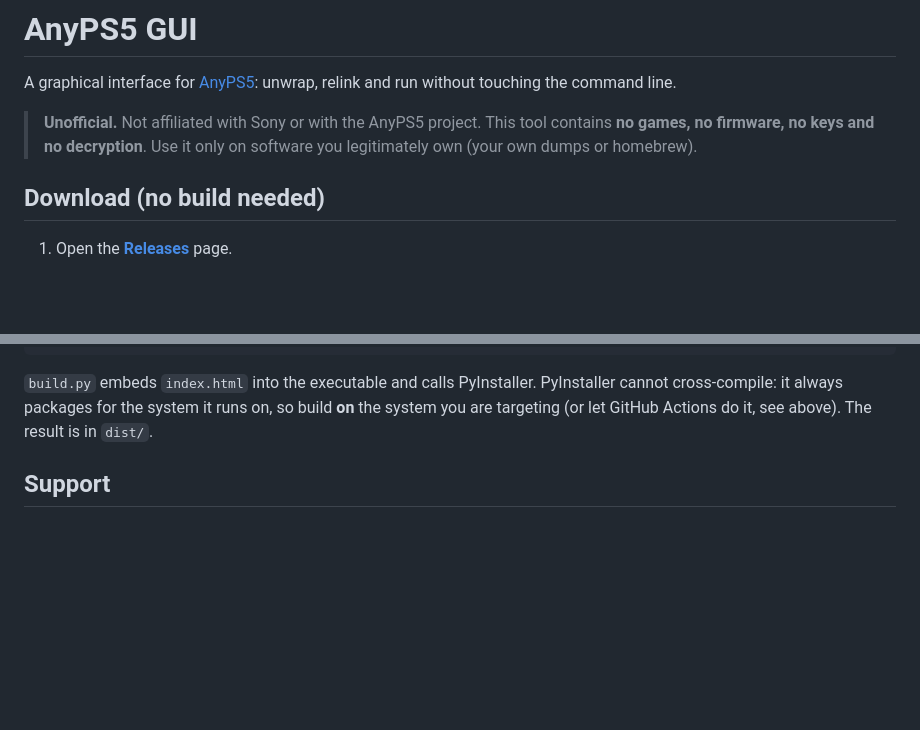
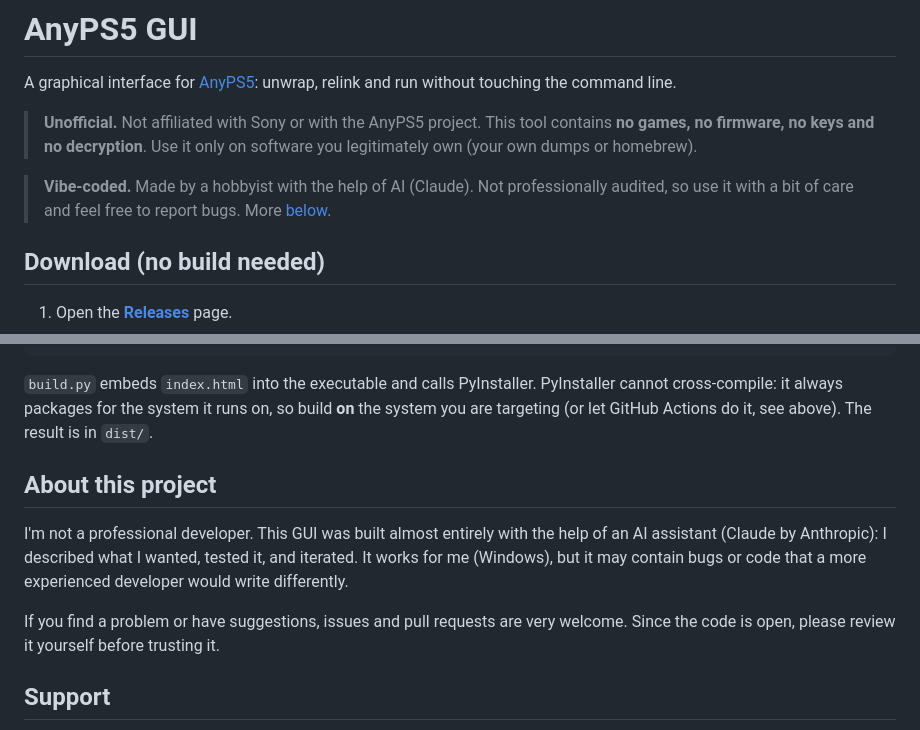
Before and after one commit to Lenny4250gh/AnyPS5-GUI, a Markdown page: README.md, 2 parts joined by grey strips. Drawn GitHub-style; blank space fills up the shorter version.

```diff
--- a/README.md
+++ b/README.md
@@ -3,6 +3,8 @@
 A graphical interface for [AnyPS5](https://github.com/boykopovar/AnyPS5): unwrap, relink and run without touching the command line.
 
 > **Unofficial.** Not affiliated with Sony or with the AnyPS5 project. This tool contains **no games, no firmware, no keys and no decryption**. Use it only on software you legitimately own (your own dumps or homebrew).
+
+> **Vibe-coded.** Made by a hobbyist with the help of AI (Claude). Not professionally audited, so use it with a bit of care and feel free to report bugs. More [below](#about-this-project).
 
 ## Download (no build needed)
 
@@ -93,6 +95,12 @@ python build.py 3             # same, no questions: 1 = Windows, 2 = macOS, 3 =
 
 `build.py` embeds `index.html` into the executable and calls PyInstaller. PyInstaller cannot cross-compile: it always packages for the system it runs on, so build **on** the system you are targeting (or let GitHub Actions do it, see above). The result is in `dist/`.
 
+## About this project
+
+I'm not a professional developer. This GUI was built almost entirely with the help of an AI assistant (Claude by Anthropic): I described what I wanted, tested it, and iterated. It works for me (Windows), but it may contain bugs or code that a more experienced developer would write differently.
+
+If you find a problem or have suggestions, issues and pull requests are very welcome. Since the code is open, please review it yourself before trusting it.
+
 ## Support
 
 - Problems with **this GUI** (it doesn't open, a button does nothing, a wrong option): open an [issue](https://github.com/Lenny4250gh/AnyPS5-GUI/issues) in this repository.
```
